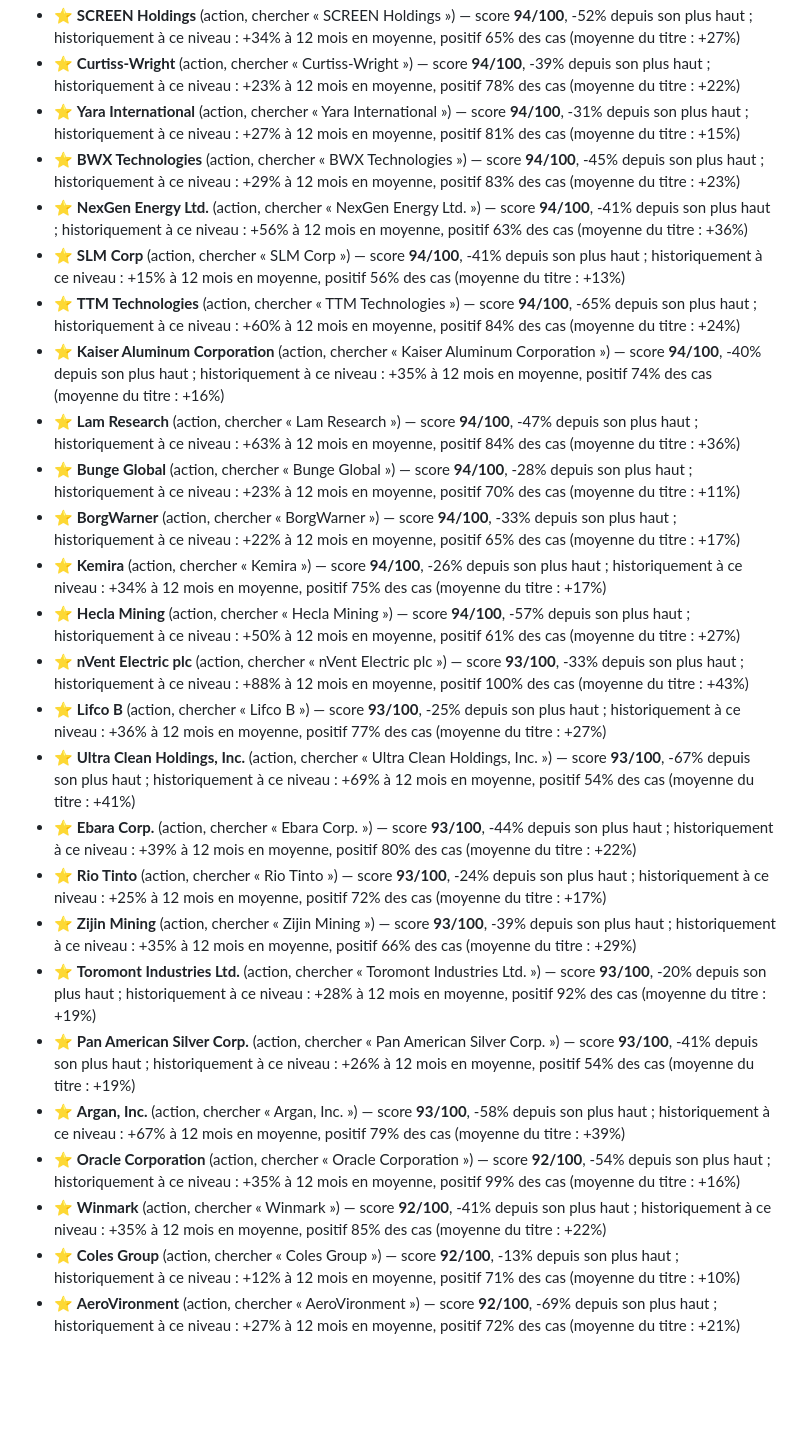
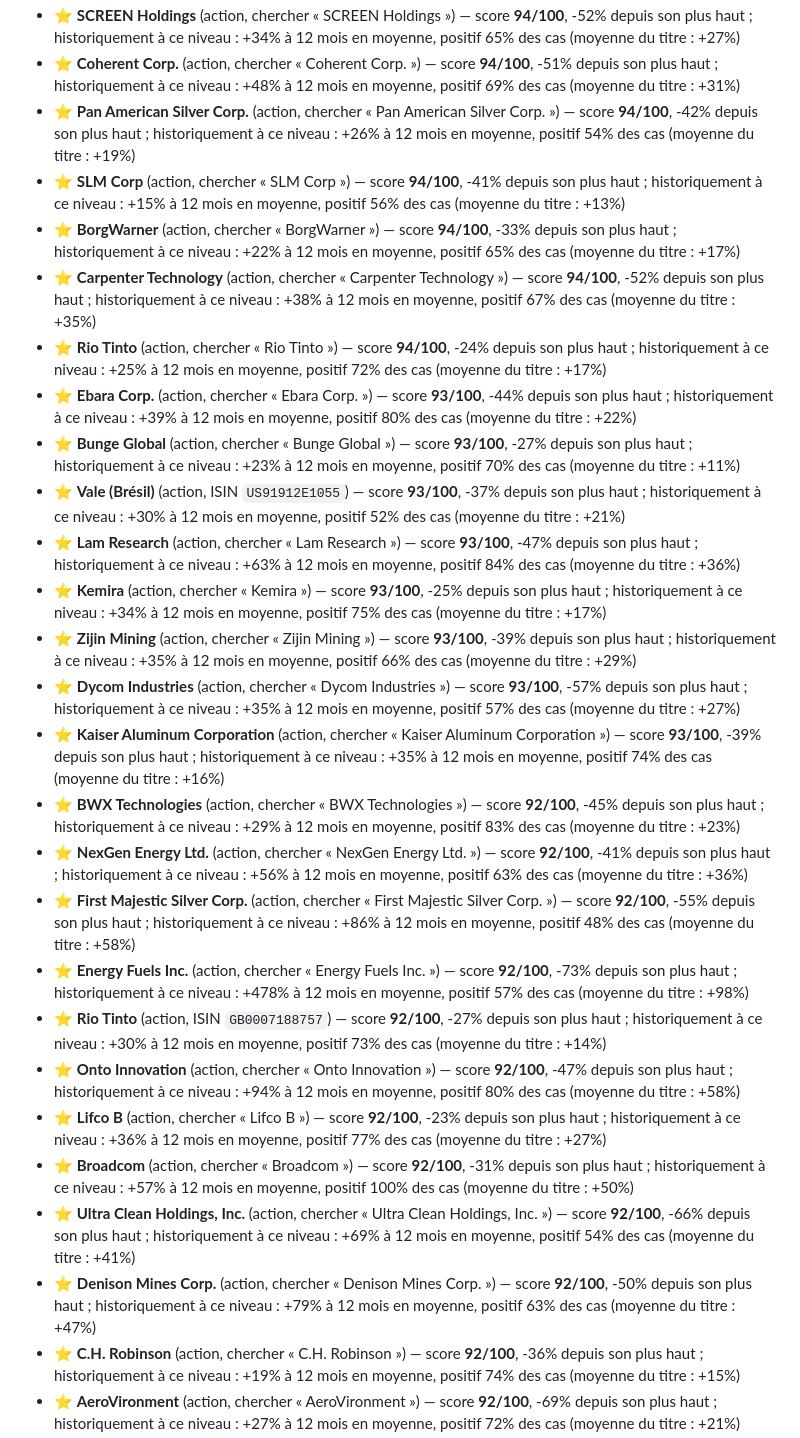
Before and after one commit to 4s7dnm4gjy-cell/Bot-claude, a Markdown page: rapports/tableau-de-bord.md, the part around one of its changes. Rendered like a GitHub page; blank space fills up the shorter version.

```diff
--- a/rapports/tableau-de-bord.md
+++ b/rapports/tableau-de-bord.md
@@ -80,26 +77,27 @@ Apport mensuel : 200 € — proposé dès que le score atteint 60, au plus tard
 - ⭐ **SCREEN Holdings** (action, chercher « SCREEN Holdings ») — score **94/100**, -52% depuis son plus haut ; historiquement à ce niveau : +34% à 12 mois en moyenne, positif 65% des cas (moyenne du titre : +27%)
-- ⭐ **Curtiss-Wright** (action, chercher « Curtiss-Wright ») — score **94/100**, -39% depuis son plus haut ; historiquement à ce niveau : +23% à 12 mois en moyenne, positif 78% des cas (moyenne du titre : +22%)
-- ⭐ **Yara International** (action, chercher « Yara International ») — score **94/100**, -31% depuis son plus haut ; historiquement à ce niveau : +27% à 12 mois en moyenne, positif 81% des cas (moyenne du titre : +15%)
-- ⭐ **BWX Technologies** (action, chercher « BWX Technologies ») — score **94/100**, -45% depuis son plus haut ; historiquement à ce niveau : +29% à 12 mois en moyenne, positif 83% des cas (moyenne du titre : +23%)
-- ⭐ **NexGen Energy Ltd.** (action, chercher « NexGen Energy Ltd. ») — score **94/100**, -41% depuis son plus haut ; historiquement à ce niveau : +56% à 12 mois en moyenne, positif 63% des cas (moyenne du titre : +36%)
+- ⭐ **Coherent Corp.** (action, chercher « Coherent Corp. ») — score **94/100**, -51% depuis son plus haut ; historiquement à ce niveau : +48% à 12 mois en moyenne, positif 69% des cas (moyenne du titre : +31%)
+- ⭐ **Pan American Silver Corp.** (action, chercher « Pan American Silver Corp. ») — score **94/100**, -42% depuis son plus haut ; historiquement à ce niveau : +26% à 12 mois en moyenne, positif 54% des cas (moyenne du titre : +19%)
 - ⭐ **SLM Corp** (action, chercher « SLM Corp ») — score **94/100**, -41% depuis son plus haut ; historiquement à ce niveau : +15% à 12 mois en moyenne, positif 56% des cas (moyenne du titre : +13%)
-- ⭐ **TTM Technologies** (action, chercher « TTM Technologies ») — score **94/100**, -65% depuis son plus haut ; historiquement à ce niveau : +60% à 12 mois en moyenne, positif 84% des cas (moyenne du titre : +24%)
-- ⭐ **Kaiser Aluminum Corporation** (action, chercher « Kaiser Aluminum Corporation ») — score **94/100**, -40% depuis son plus haut ; historiquement à ce niveau : +35% à 12 mois en moyenne, positif 74% des cas (moyenne du titre : +16%)
-- ⭐ **Lam Research** (action, chercher « Lam Research ») — score **94/100**, -47% depuis son plus haut ; historiquement à ce niveau : +63% à 12 mois en moyenne, positif 84% des cas (moyenne du titre : +36%)
-- ⭐ **Bunge Global** (action, chercher « Bunge Global ») — score **94/100**, -28% depuis son plus haut ; historiquement à ce niveau : +23% à 12 mois en moyenne, positif 70% des cas (moyenne du titre : +11%)
 - ⭐ **BorgWarner** (action, chercher « BorgWarner ») — score **94/100**, -33% depuis son plus haut ; historiquement à ce niveau : +22% à 12 mois en moyenne, positif 65% des cas (moyenne du titre : +17%)
-- ⭐ **Kemira** (action, chercher « Kemira ») — score **94/100**, -26% depuis son plus haut ; historiquement à ce niveau : +34% à 12 mois en moyenne, positif 75% des cas (moyenne du titre : +17%)
-- ⭐ **Hecla Mining** (action, chercher « Hecla Mining ») — score **94/100**, -57% depuis son plus haut ; historiquement à ce niveau : +50% à 12 mois en moyenne, positif 61% des cas (moyenne du titre : +27%)
-- ⭐ **nVent Electric plc** (action, chercher « nVent Electric plc ») — score **93/100**, -33% depuis son plus haut ; historiquement à ce niveau : +88% à 12 mois en moyenne, positif 100% des cas (moyenne du titre : +43%)
-- ⭐ **Lifco B** (action, chercher « Lifco B ») — score **93/100**, -25% depuis son plus haut ; historiquement à ce niveau : +36% à 12 mois en moyenne, positif 77% des cas (moyenne du titre : +27%)
-- ⭐ **Ultra Clean Holdings, Inc.** (action, chercher « Ultra Clean Holdings, Inc. ») — score **93/100**, -67% depuis son plus haut ; historiquement à ce niveau : +69% à 12 mois en moyenne, positif 54% des cas (moyenne du titre : +41%)
+- ⭐ **Carpenter Technology** (action, chercher « Carpenter Technology ») — score **94/100**, -52% depuis son plus haut ; historiquement à ce niveau : +38% à 12 mois en moyenne, positif 67% des cas (moyenne du titre : +35%)
+- ⭐ **Rio Tinto** (action, chercher « Rio Tinto ») — score **94/100**, -24% depuis son plus haut ; historiquement à ce niveau : +25% à 12 mois en moyenne, positif 72% des cas (moyenne du titre : +17%)
 - ⭐ **Ebara Corp.** (action, chercher « Ebara Corp. ») — score **93/100**, -44% depuis son plus haut ; historiquement à ce niveau : +39% à 12 mois en moyenne, positif 80% des cas (moyenne du titre : +22%)
-- ⭐ **Rio Tinto** (action, chercher « Rio Tinto ») — score **93/100**, -24% depuis son plus haut ; historiquement à ce niveau : +25% à 12 mois en moyenne, positif 72% des cas (moyenne du titre : +17%)
+- ⭐ **Bunge Global** (action, chercher « Bunge Global ») — score **93/100**, -27% depuis son plus haut ; historiquement à ce niveau : +23% à 12 mois en moyenne, positif 70% des cas (moyenne du titre : +11%)
+- ⭐ **Vale (Brésil)** (action, ISIN `US91912E1055`) — score **93/100**, -37% depuis son plus haut ; historiquement à ce niveau : +30% à 12 mois en moyenne, positif 52% des cas (moyenne du titre : +21%)
+- ⭐ **Lam Research** (action, chercher « Lam Research ») — score **93/100**, -47% depuis son plus haut ; historiquement à ce niveau : +63% à 12 mois en moyenne, positif 84% des cas (moyenne du titre : +36%)
+- ⭐ **Kemira** (action, chercher « Kemira ») — score **93/100**, -25% depuis son plus haut ; historiquement à ce niveau : +34% à 12 mois en moyenne, positif 75% des cas (moyenne du titre : +17%)
 - ⭐ **Zijin Mining** (action, chercher « Zijin Mining ») — score **93/100**, -39% depuis son plus haut ; historiquement à ce niveau : +35% à 12 mois en moyenne, positif 66% des cas (moyenne du titre : +29%)
-- ⭐ **Toromont Industries Ltd.** (action, chercher « Toromont Industries Ltd. ») — score **93/100**, -20% depuis son plus haut ; historiquement à ce niveau : +28% à 12 mois en moyenne, positif 92% des cas (moyenne du titre : +19%)
-- ⭐ **Pan American Silver Corp.** (action, chercher « Pan American Silver Corp. ») — score **93/100**, -41% depuis son plus haut ; historiquement à ce niveau : +26% à 12 mois en moyenne, positif 54% des cas (moyenne du titre : +19%)
-- ⭐ **Argan, Inc.** (action, chercher « Argan, Inc. ») — score **93/100**, -58% depuis son plus haut ; historiquement à ce niveau : +67% à 12 mois en moyenne, positif 79% des cas (moyenne du titre : +39%)
-- ⭐ **Oracle Corporation** (action, chercher « Oracle Corporation ») — score **92/100**, -54% depuis son plus haut ; historiquement à ce niveau : +35% à 12 mois en moyenne, positif 99% des cas (moyenne du titre : +16%)
-- ⭐ **Winmark** (action, chercher « Winmark ») — score **92/100**, -41% depuis son plus haut ; historiquement à ce niveau : +35% à 12 mois en moyenne, positif 85% des cas (moyenne du titre : +22%)
-- ⭐ **Coles Group** (action, chercher « Coles Group ») — score **92/100**, -13% depuis son plus haut ; historiquement à ce niveau : +12% à 12 mois en moyenne, positif 71% des cas (moyenne du titre : +10%)
+- ⭐ **Dycom Industries** (action, chercher « Dycom Industries ») — score **93/100**, -57% depuis son plus haut ; historiquement à ce niveau : +35% à 12 mois en moyenne, positif 57% des cas (moyenne du titre : +27%)
+- ⭐ **Kaiser Aluminum Corporation** (action, chercher « Kaiser Aluminum Corporation ») — score **93/100**, -39% depuis son plus haut ; historiquement à ce niveau : +35% à 12 mois en moyenne, positif 74% des cas (moyenne du titre : +16%)
+- ⭐ **BWX Technologies** (action, chercher « BWX Technologies ») — score **92/100**, -45% depuis son plus haut ; historiquement à ce niveau : +29% à 12 mois en moyenne, positif 83% des cas (moyenne du titre : +23%)
+- ⭐ **NexGen Energy Ltd.** (action, chercher « NexGen Energy Ltd. ») — score **92/100**, -41% depuis son plus haut ; historiquement à ce niveau : +56% à 12 mois en moyenne, positif 63% des cas (moyenne du titre : +36%)
+- ⭐ **First Majestic Silver Corp.** (action, chercher « First Majestic Silver Corp. ») — score **92/100**, -55% depuis son plus haut ; historiquement à ce niveau : +86% à 12 mois en moyenne, positif 48% des cas (moyenne du titre : +58%)
+- ⭐ **Energy Fuels Inc.** (action, chercher « Energy Fuels Inc. ») — score **92/100**, -73% depuis son plus haut ; historiquement à ce niveau : +478% à 12 mois en moyenne, positif 57% des cas (moyenne du titre : +98%)
+- ⭐ **Rio Tinto** (action, ISIN `GB0007188757`) — score **92/100**, -27% depuis son plus haut ; historiquement à ce niveau : +30% à 12 mois en moyenne, positif 73% des cas (moyenne du titre : +14%)
+- ⭐ **Onto Innovation** (action, chercher « Onto Innovation ») — score **92/100**, -47% depuis son plus haut ; historiquement à ce niveau : +94% à 12 mois en moyenne, positif 80% des cas (moyenne du titre : +58%)
+- ⭐ **Lifco B** (action, chercher « Lifco B ») — score **92/100**, -23% depuis son plus haut ; historiquement à ce niveau : +36% à 12 mois en moyenne, positif 77% des cas (moyenne du titre : +27%)
+- ⭐ **Broadcom** (action, chercher « Broadcom ») — score **92/100**, -31% depuis son plus haut ; historiquement à ce niveau : +57% à 12 mois en moyenne, positif 100% des cas (moyenne du titre : +50%)
+- ⭐ **Ultra Clean Holdings, Inc.** (action, chercher « Ultra Clean Holdings, Inc. ») — score **92/100**, -66% depuis son plus haut ; historiquement à ce niveau : +69% à 12 mois en moyenne, positif 54% des cas (moyenne du titre : +41%)
+- ⭐ **Denison Mines Corp.** (action, chercher « Denison Mines Corp. ») — score **92/100**, -50% depuis son plus haut ; historiquement à ce niveau : +79% à 12 mois en moyenne, positif 63% des cas (moyenne du titre : +47%)
+- ⭐ **C.H. Robinson** (action, chercher « C.H. Robinson ») — score **92/100**, -36% depuis son plus haut ; historiquement à ce niveau : +19% à 12 mois en moyenne, positif 74% des cas (moyenne du titre : +15%)
 - ⭐ **AeroVironment** (action, chercher « AeroVironment ») — score **92/100**, -69% depuis son plus haut ; historiquement à ce niveau : +27% à 12 mois en moyenne, positif 72% des cas (moyenne du titre : +21%)
```
Also changed, not shown: other parts of rapports/tableau-de-bord.md (+55 -55 lines), rapports/marche.png, 2 other files.
